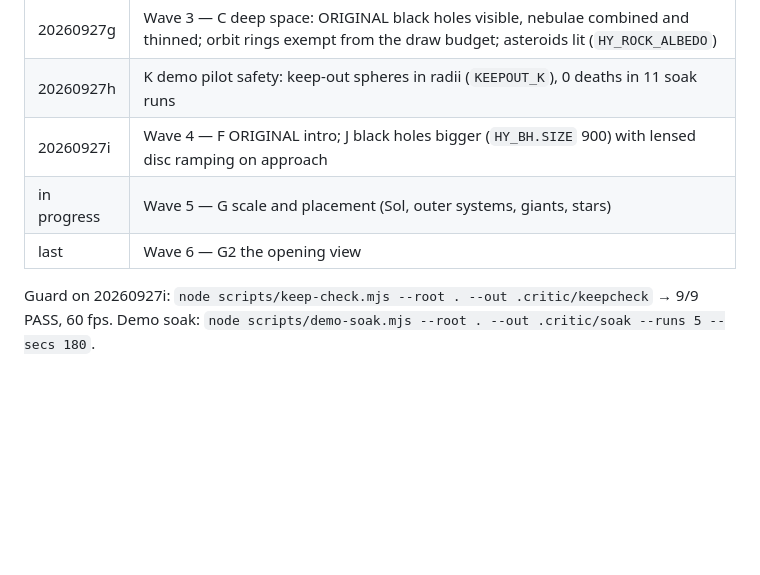
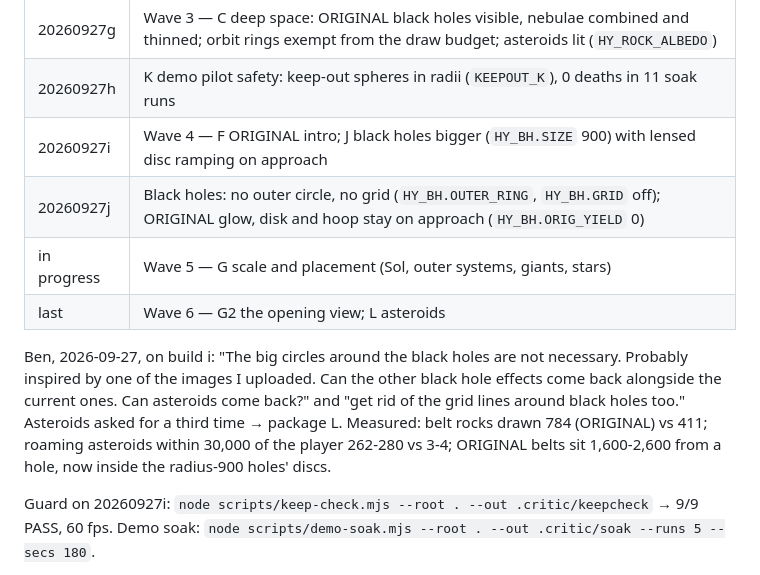
Before and after one commit to Benergy80/InterstellarSlingshot, a Markdown page: HYBRID-BRIEF.md, the part around the change. Drawn GitHub-style; blank space fills up the shorter version.

Commit message:
Brief: build j, black-hole follow-up, asteroid package L
Co-Authored-By: Claude Fable 5.1 <noreply@anthropic.com>

```diff
--- a/HYBRID-BRIEF.md
+++ b/HYBRID-BRIEF.md
@@ -201,8 +201,16 @@ Each package lands on its own branch off the hybrid base and is merged by the in
 | 20260927g | Wave 3 — C deep space: ORIGINAL black holes visible, nebulae combined and thinned; orbit rings exempt from the draw budget; asteroids lit (`HY_ROCK_ALBEDO`) |
 | 20260927h | K demo pilot safety: keep-out spheres in radii (`KEEPOUT_K`), 0 deaths in 11 soak runs |
 | 20260927i | Wave 4 — F ORIGINAL intro; J black holes bigger (`HY_BH.SIZE` 900) with lensed disc ramping on approach |
+| 20260927j | Black holes: no outer circle, no grid (`HY_BH.OUTER_RING`, `HY_BH.GRID` off); ORIGINAL glow, disk and hoop stay on approach (`HY_BH.ORIG_YIELD` 0) |
 | in progress | Wave 5 — G scale and placement (Sol, outer systems, giants, stars) |
-| last | Wave 6 — G2 the opening view |
+| last | Wave 6 — G2 the opening view; L asteroids |
+
+Ben, 2026-09-27, on build i: "The big circles around the black holes are not necessary. Probably
+inspired by one of the images I uploaded. Can the other black hole effects come back alongside the
+current ones. Can asteroids come back?" and "get rid of the grid lines around black holes too."
+Asteroids asked for a third time → package L. Measured: belt rocks drawn 784 (ORIGINAL) vs 411;
+roaming asteroids within 30,000 of the player 262-280 vs 3-4; ORIGINAL belts sit 1,600-2,600 from a
+hole, now inside the radius-900 holes' discs.
 
 Guard on 20260927i: `node scripts/keep-check.mjs --root . --out .critic/keepcheck` → 9/9 PASS, 60 fps.
 Demo soak: `node scripts/demo-soak.mjs --root . --out .critic/soak --runs 5 --secs 180`.
```
